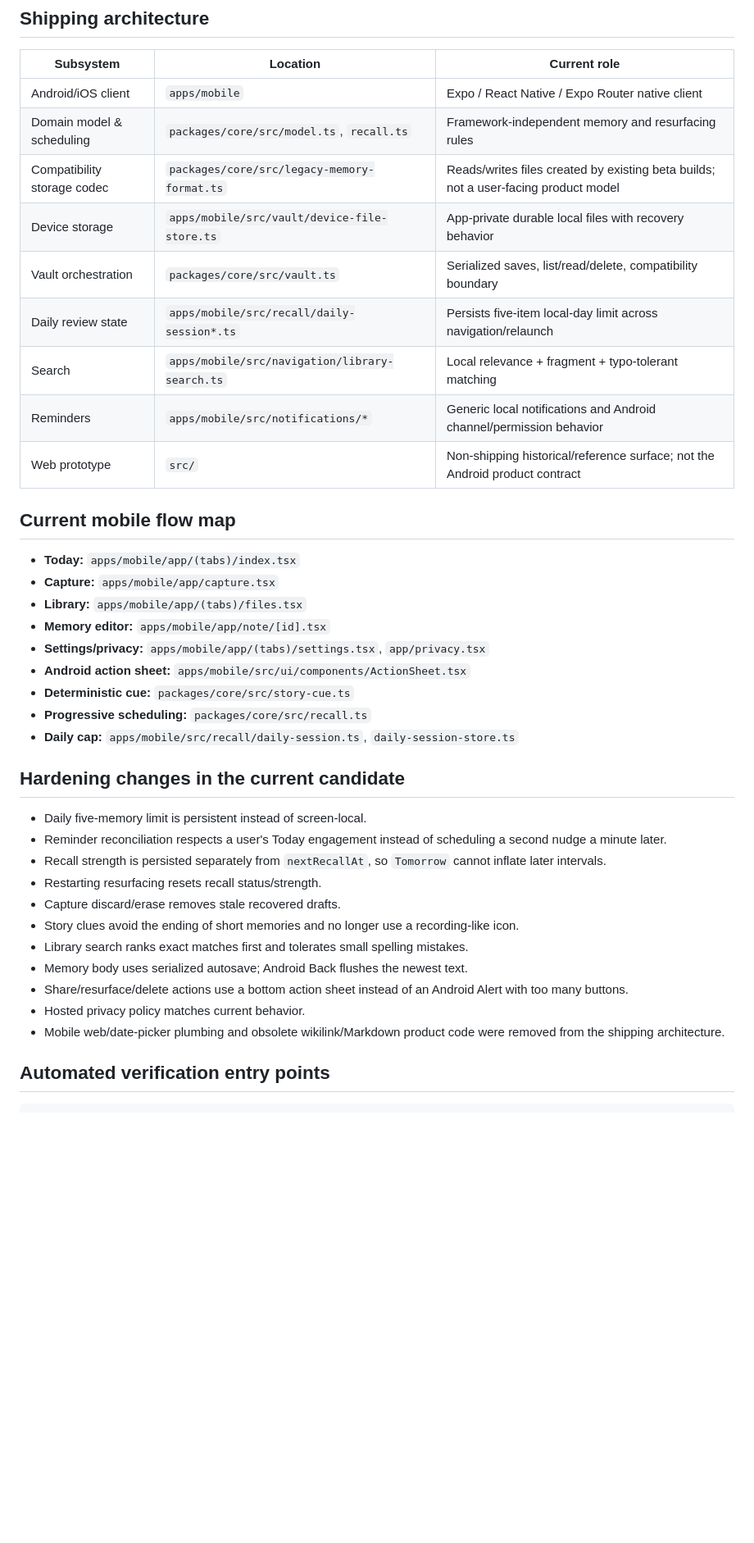
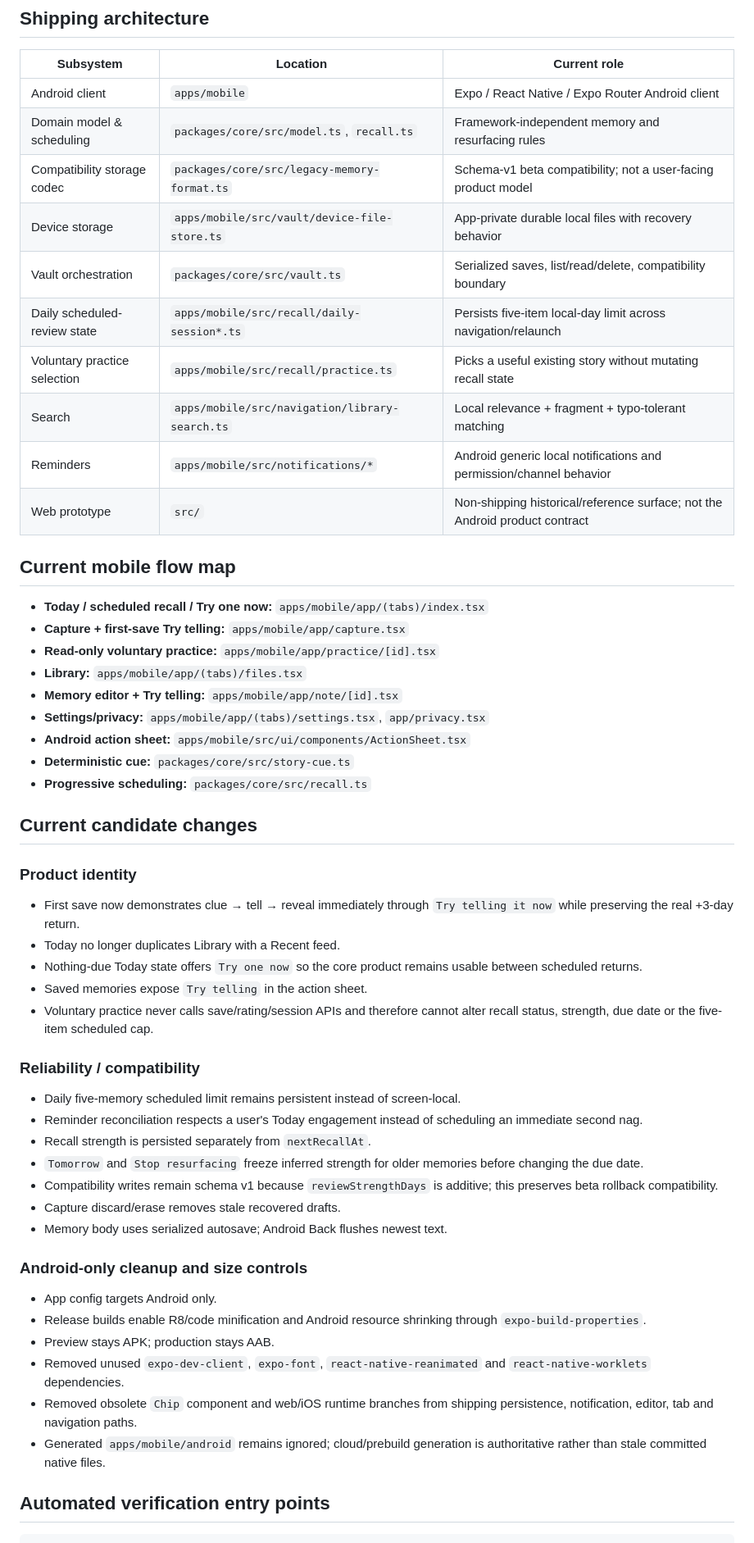
Before and after one commit to Rahulm38/Stories, a Markdown page: product-vault/04 Delivery/02 Build Status and Traceability.md, the part around one of its changes. Shown at 82% size. GitHub-like rendering; blank space fills up the shorter version.

Commit message:
Trace story practice and Android release slimming

```diff
--- a/product-vault/04 Delivery/02 Build Status and Traceability.md
+++ b/product-vault/04 Delivery/02 Build Status and Traceability.md
@@ -10,41 +10,54 @@ snapshot_date: 2026-08-26
 
 | Subsystem | Location | Current role |
 |---|---|---|
-| Android/iOS client | `apps/mobile` | Expo / React Native / Expo Router native client |
+| Android client | `apps/mobile` | Expo / React Native / Expo Router Android client |
 | Domain model & scheduling | `packages/core/src/model.ts`, `recall.ts` | Framework-independent memory and resurfacing rules |
-| Compatibility storage codec | `packages/core/src/legacy-memory-format.ts` | Reads/writes files created by existing beta builds; not a user-facing product model |
+| Compatibility storage codec | `packages/core/src/legacy-memory-format.ts` | Schema-v1 beta compatibility; not a user-facing product model |
 | Device storage | `apps/mobile/src/vault/device-file-store.ts` | App-private durable local files with recovery behavior |
 | Vault orchestration | `packages/core/src/vault.ts` | Serialized saves, list/read/delete, compatibility boundary |
-| Daily review state | `apps/mobile/src/recall/daily-session*.ts` | Persists five-item local-day limit across navigation/relaunch |
+| Daily scheduled-review state | `apps/mobile/src/recall/daily-session*.ts` | Persists five-item local-day limit across navigation/relaunch |
+| Voluntary practice selection | `apps/mobile/src/recall/practice.ts` | Picks a useful existing story without mutating recall state |
 | Search | `apps/mobile/src/navigation/library-search.ts` | Local relevance + fragment + typo-tolerant matching |
-| Reminders | `apps/mobile/src/notifications/*` | Generic local notifications and Android channel/permission behavior |
+| Reminders | `apps/mobile/src/notifications/*` | Android generic local notifications and permission/channel behavior |
 | Web prototype | `src/` | Non-shipping historical/reference surface; not the Android product contract |
 
 ## Current mobile flow map
 
-- **Today:** `apps/mobile/app/(tabs)/index.tsx`
-- **Capture:** `apps/mobile/app/capture.tsx`
+- **Today / scheduled recall / Try one now:** `apps/mobile/app/(tabs)/index.tsx`
+- **Capture + first-save Try telling:** `apps/mobile/app/capture.tsx`
+- **Read-only voluntary practice:** `apps/mobile/app/practice/[id].tsx`
 - **Library:** `apps/mobile/app/(tabs)/files.tsx`
-- **Memory editor:** `apps/mobile/app/note/[id].tsx`
+- **Memory editor + Try telling:** `apps/mobile/app/note/[id].tsx`
 - **Settings/privacy:** `apps/mobile/app/(tabs)/settings.tsx`, `app/privacy.tsx`
 - **Android action sheet:** `apps/mobile/src/ui/components/ActionSheet.tsx`
 - **Deterministic cue:** `packages/core/src/story-cue.ts`
 - **Progressive scheduling:** `packages/core/src/recall.ts`
-- **Daily cap:** `apps/mobile/src/recall/daily-session.ts`, `daily-session-store.ts`
 
-## Hardening changes in the current candidate
+## Current candidate changes
 
-- Daily five-memory limit is persistent instead of screen-local.
-- Reminder reconciliation respects a user's Today engagement instead of scheduling a second nudge a minute later.
-- Recall strength is persisted separately from `nextRecallAt`, so `Tomorrow` cannot inflate later intervals.
-- Restarting resurfacing resets recall status/strength.
+### Product identity
+- First save now demonstrates clue → tell → reveal immediately through `Try telling it now` while preserving the real +3-day return.
+- Today no longer duplicates Library with a Recent feed.
+- Nothing-due Today state offers `Try one now` so the core product remains usable between scheduled returns.
+- Saved memories expose `Try telling` in the action sheet.
+- Voluntary practice never calls save/rating/session APIs and therefore cannot alter recall status, strength, due date or the five-item scheduled cap.
+
+### Reliability / compatibility
+- Daily five-memory scheduled limit remains persistent instead of screen-local.
+- Reminder reconciliation respects a user's Today engagement instead of scheduling an immediate second nag.
+- Recall strength is persisted separately from `nextRecallAt`.
+- `Tomorrow` and `Stop resurfacing` freeze inferred strength for older memories before changing the due date.
+- Compatibility writes remain schema v1 because `reviewStrengthDays` is additive; this preserves beta rollback compatibility.
 - Capture discard/erase removes stale recovered drafts.
-- Story clues avoid the ending of short memories and no longer use a recording-like icon.
-- Library search ranks exact matches first and tolerates small spelling mistakes.
-- Memory body uses serialized autosave; Android Back flushes the newest text.
-- Share/resurface/delete actions use a bottom action sheet instead of an Android Alert with too many buttons.
-- Hosted privacy policy matches current behavior.
-- Mobile web/date-picker plumbing and obsolete wikilink/Markdown product code were removed from the shipping architecture.
+- Memory body uses serialized autosave; Android Back flushes newest text.
+
+### Android-only cleanup and size controls
+- App config targets Android only.
+- Release builds enable R8/code minification and Android resource shrinking through `expo-build-properties`.
+- Preview stays APK; production stays AAB.
+- Removed unused `expo-dev-client`, `expo-font`, `react-native-reanimated` and `react-native-worklets` dependencies.
+- Removed obsolete `Chip` component and web/iOS runtime branches from shipping persistence, notification, editor, tab and navigation paths.
+- Generated `apps/mobile/android` remains ignored; cloud/prebuild generation is authoritative rather than stale committed native files.
 
 ## Automated verification entry points
 
```
Also changed, not shown: other parts of product-vault/04 Delivery/02 Build Status and Traceability.md (+3 -3 lines).
